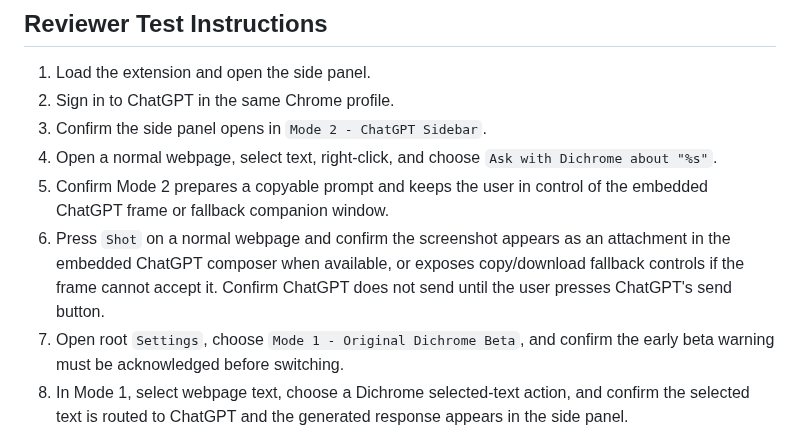
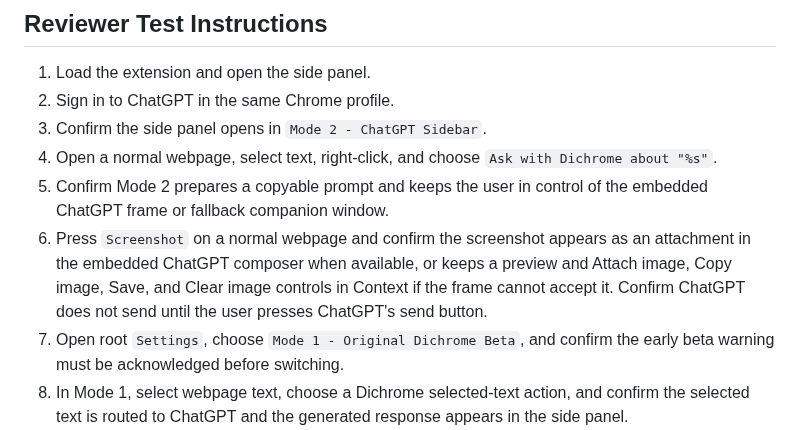
Before and after one commit to SillySerpent/Dichrome, a Markdown page: docs/chrome-web-store-submission.md, the part around the change. GitHub-like rendering.

Commit message:
Update reviewer instructions for persistent screenshot controls

```diff
--- a/docs/chrome-web-store-submission.md
+++ b/docs/chrome-web-store-submission.md
@@ -99,7 +99,7 @@ Use `docs/privacy-policy.md` as the source for the public privacy policy page. T
 3. Confirm the side panel opens in `Mode 2 - ChatGPT Sidebar`.
 4. Open a normal webpage, select text, right-click, and choose `Ask with Dichrome about "%s"`.
 5. Confirm Mode 2 prepares a copyable prompt and keeps the user in control of the embedded ChatGPT frame or fallback companion window.
-6. Press `Shot` on a normal webpage and confirm the screenshot appears as an attachment in the embedded ChatGPT composer when available, or exposes copy/download fallback controls if the frame cannot accept it. Confirm ChatGPT does not send until the user presses ChatGPT's send button.
+6. Press `Screenshot` on a normal webpage and confirm the screenshot appears as an attachment in the embedded ChatGPT composer when available, or keeps a preview and Attach image, Copy image, Save, and Clear image controls in Context if the frame cannot accept it. Confirm ChatGPT does not send until the user presses ChatGPT's send button.
 7. Open root `Settings`, choose `Mode 1 - Original Dichrome Beta`, and confirm the early beta warning must be acknowledged before switching.
 8. In Mode 1, select webpage text, choose a Dichrome selected-text action, and confirm the selected text is routed to ChatGPT and the generated response appears in the side panel.
 9. Open Mode 1 `Settings`, change the ChatGPT project routing target, save, and confirm the history panel reflects the configured project.
```
